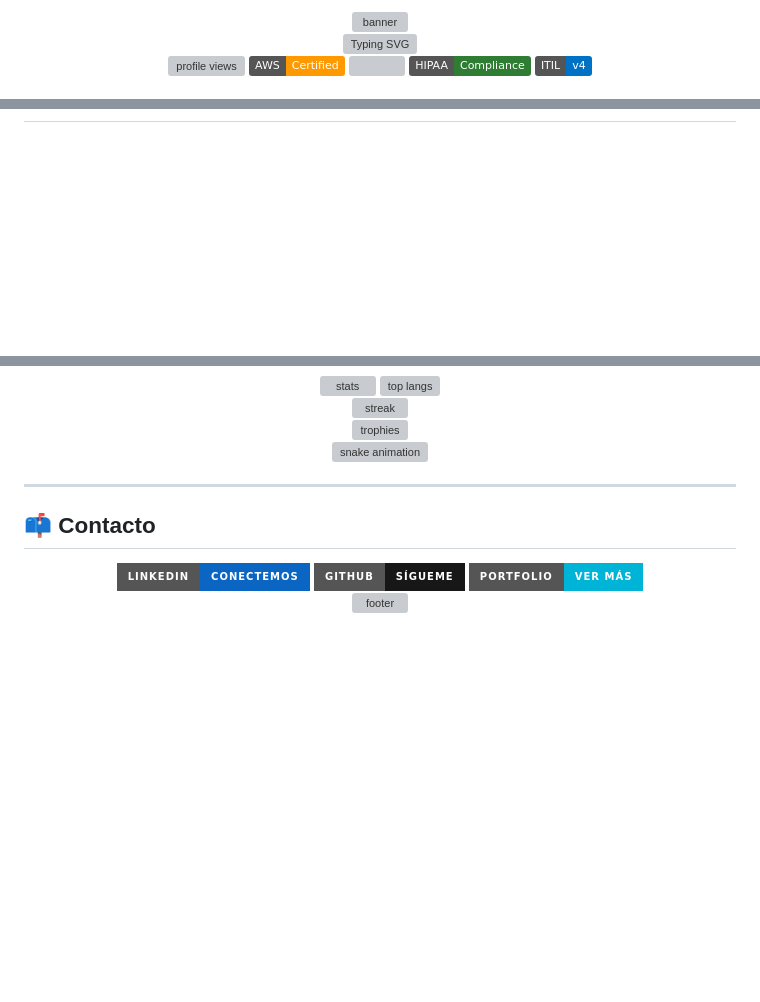
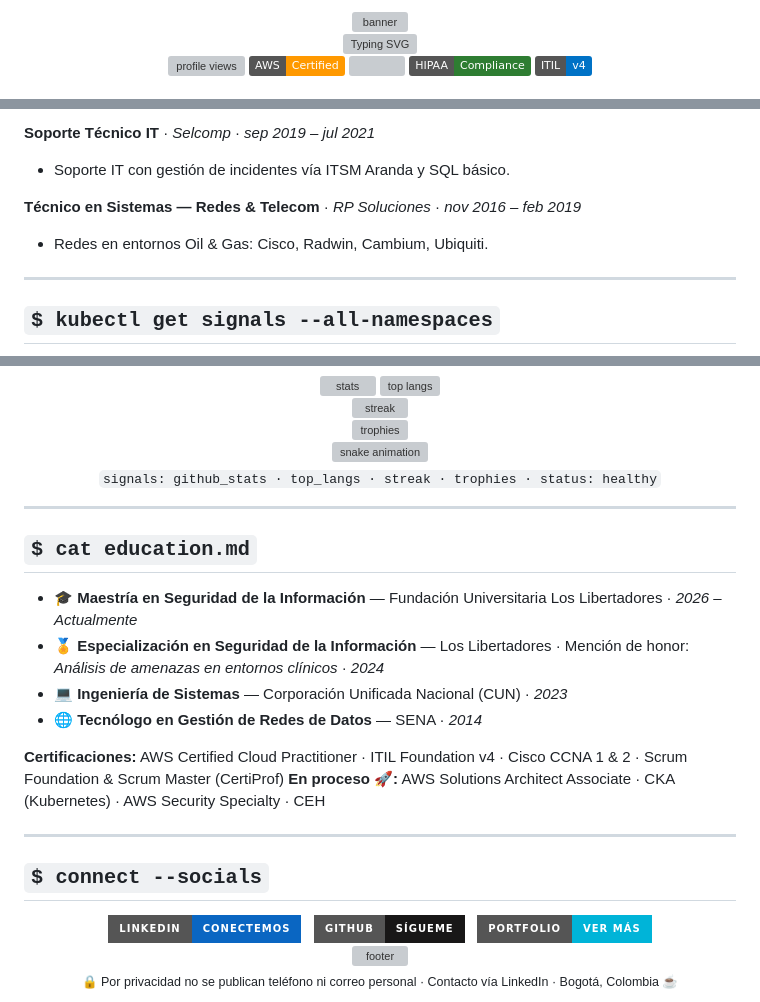
Before and after one commit to juan9210/github-portfolio, a Markdown page: PROFILE_README.md, 3 parts joined by grey strips. Rendered like a GitHub page; folded sections open; badges without logos; blank space fills up the shorter version; grey boxes are pictures that could not be loaded.

```diff
--- a/PROFILE_README.md
+++ b/PROFILE_README.md
@@ -8,12 +8,11 @@
   │  1. Crea un repositorio PÚBLICO nuevo llamado exactamente:        │
   │     juan9210  (igual que tu usuario — repo "especial")            │
   │  2. Agrega un archivo README.md                                   │
-  │  3. Copia el contenido DEBAJO de este bloque de comentarios       │
+  │  3. Copia TODO el contenido debajo de este bloque de comentarios  │
   │  4. Haz commit — se renderiza en tu perfil automáticamente        │
   │                                                                   │
   │  NOTA DE PRIVACIDAD: este repo es PÚBLICO. No se incluye teléfono │
-  │  ni correo personal a la vista. El contacto se hace por LinkedIn  │
-  │  o por el formulario/botón. Edita los enlaces marcados con TODO.  │
+  │  ni correo personal a la vista. El contacto se hace por LinkedIn. │
   └─────────────────────────────────────────────────────────────────┘
 -->
 
@@ -110,3 +176,14 @@ idiomas:       [Español (nativo), Inglés (B2 → C1)]
+**Soporte Técnico IT** · *Selcomp* · *sep 2019 – jul 2021*
+- Soporte IT con gestión de incidentes vía ITSM Aranda y SQL básico.
+
+**Técnico en Sistemas — Redes & Telecom** · *RP Soluciones* · *nov 2016 – feb 2019*
+- Redes en entornos Oil & Gas: Cisco, Radwin, Cambium, Ubiquiti.
+
+</details>
+
+---
+
+## `$ kubectl get signals --all-namespaces`
 
 <div align="center">
   <img src="https://github-readme-stats.vercel.app/api?username=juan9210&show_icons=true&theme=tokyonight&hide_border=true&count_private=true" alt="stats" height="165" />
@@ -126,25 +203,40 @@ idiomas:       [Español (nativo), Inglés (B2 → C1)]
   <img src="https://raw.githubusercontent.com/juan9210/juan9210/output/github-contribution-grid-snake-dark.svg" alt="snake animation" />
 </div>
 
+<p align="center"><sub><code>signals: github_stats · top_langs · streak · trophies · status: healthy</code></sub></p>
+
 ---
 
-## 📫 Contacto
+## `$ cat education.md`
 
-<!-- PRIVACIDAD: sin teléfono ni correo personal expuesto. Usa LinkedIn o un correo de contacto dedicado. -->
+- 🎓 **Maestría en Seguridad de la Información** — Fundación Universitaria Los Libertadores · *2026 – Actualmente*
+- 🏅 **Especialización en Seguridad de la Información** — Los Libertadores · Mención de honor: *Análisis de amenazas en entornos clínicos* · *2024*
+- 💻 **Ingeniería de Sistemas** — Corporación Unificada Nacional (CUN) · *2023*
+- 🌐 **Tecnólogo en Gestión de Redes de Datos** — SENA · *2014*
+
+**Certificaciones:** AWS Certified Cloud Practitioner · ITIL Foundation v4 · Cisco CCNA 1 & 2 · Scrum Foundation & Scrum Master (CertiProf)
+**En proceso 🚀:** AWS Solutions Architect Associate · CKA (Kubernetes) · AWS Security Specialty · CEH
+
+---
+
+## `$ connect --socials`
+
 <div align="center">
 
   <a href="https://www.linkedin.com/in/juan-carlos-cardenas-539b7b216/">
-    <img src="https://img.shields.io/badge/LinkedIn-Conectemos-0A66C2?logo=linkedin&logoColor=white&style=for-the-badge" />
-  </a>
+    <img src="https://img.shields.io/badge/LinkedIn-Conectemos-0A66C2?logo=linkedin&logoColor=white&style=for-the-badge" alt="LinkedIn" />
+  </a>&nbsp;
   <a href="https://github.com/juan9210">
-    <img src="https://img.shields.io/badge/GitHub-Sígueme-181717?logo=github&logoColor=white&style=for-the-badge" />
-  </a>
-  <a href="https://github.com/juan9210/github-portfolio">
-    <img src="https://img.shields.io/badge/Portfolio-Ver%20más-00B4D8?logo=readthedocs&logoColor=white&style=for-the-badge" />
+    <img src="https://img.shields.io/badge/GitHub-Sígueme-181717?logo=github&logoColor=white&style=for-the-badge" alt="GitHub" />
+  </a>&nbsp;
+  <a href="https://juan9210.github.io/github-portfolio/">
+    <img src="https://img.shields.io/badge/Portfolio-Ver%20más-00B4D8?logo=readthedocs&logoColor=white&style=for-the-badge" alt="Portfolio" />
   </a>
 
 </div>
 
 <div align="center">
   <img src="https://capsule-render.vercel.app/api?type=waving&color=0:00B4D8,50:0072C6,100:005571&height=120&section=footer" alt="footer" />
+  <br/>
+  <sub>🔒 Por privacidad no se publican teléfono ni correo personal · Contacto vía LinkedIn · Bogotá, Colombia ☕</sub>
 </div>
```
Also changed, not shown: other parts of PROFILE_README.md (+102 -35 lines).
